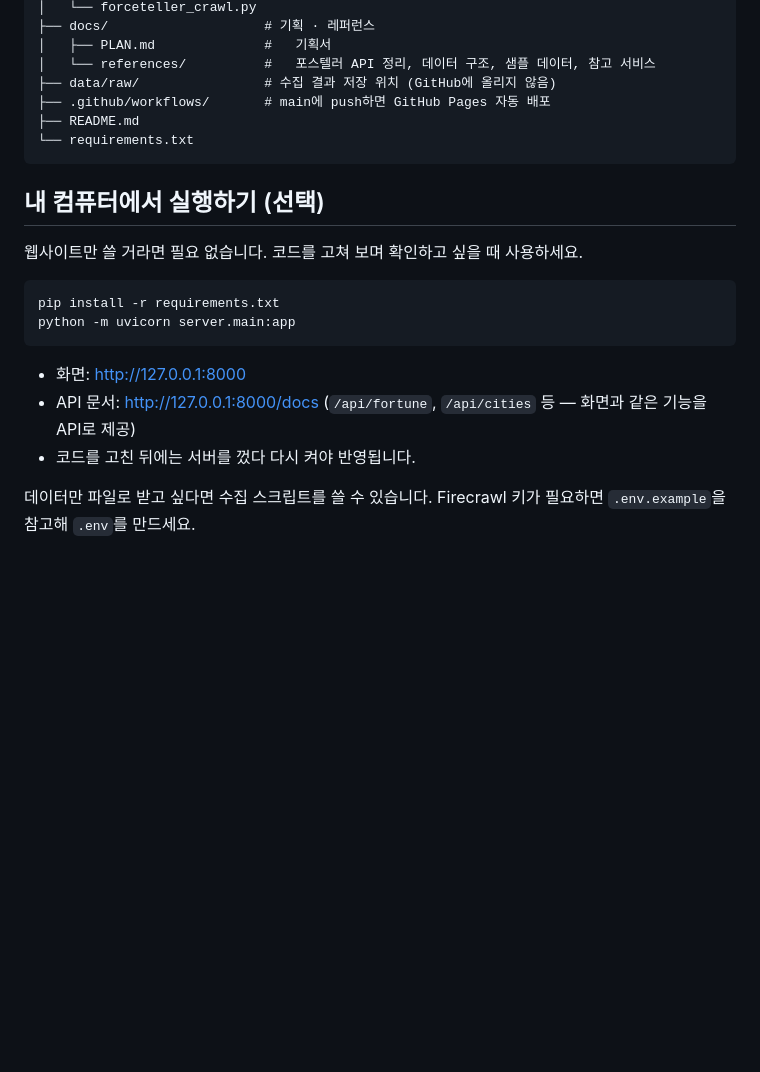
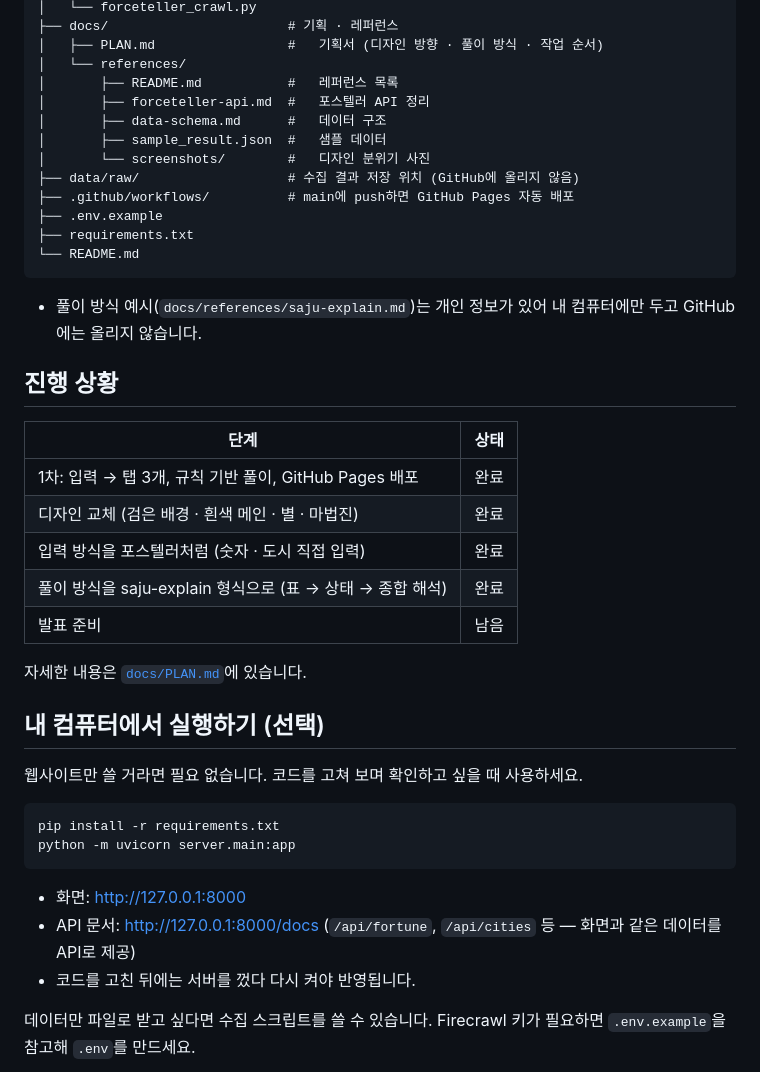
Before and after one commit to kangchaeyeon82/fortune-service, a Markdown page: README.md, the part around one of its changes. Rendered like a GitHub page; blank space fills up the shorter version.

````diff
--- a/README.md
+++ b/README.md
@@ -62,12 +110,32 @@ fortune-service/
 │   └── forceteller_crawl.py
-├── docs/                    # 기획 · 레퍼런스
-│   ├── PLAN.md              #   기획서
-│   └── references/          #   포스텔러 API 정리, 데이터 구조, 샘플 데이터, 참고 서비스
-├── data/raw/                # 수집 결과 저장 위치 (GitHub에 올리지 않음)
-├── .github/workflows/       # main에 push하면 GitHub Pages 자동 배포
-├── README.md
-└── requirements.txt
+├── docs/                       # 기획 · 레퍼런스
+│   ├── PLAN.md                 #   기획서 (디자인 방향 · 풀이 방식 · 작업 순서)
+│   └── references/
+│       ├── README.md           #   레퍼런스 목록
+│       ├── forceteller-api.md  #   포스텔러 API 정리
+│       ├── data-schema.md      #   데이터 구조
+│       ├── sample_result.json  #   샘플 데이터
+│       └── screenshots/        #   디자인 분위기 사진
+├── data/raw/                   # 수집 결과 저장 위치 (GitHub에 올리지 않음)
+├── .github/workflows/          # main에 push하면 GitHub Pages 자동 배포
+├── .env.example
+├── requirements.txt
+└── README.md
 ```
+
+- 풀이 방식 예시(`docs/references/saju-explain.md`)는 개인 정보가 있어 내 컴퓨터에만 두고 GitHub에는 올리지 않습니다.
+
+## 진행 상황
+
+| 단계 | 상태 |
+|---|---|
+| 1차: 입력 → 탭 3개, 규칙 기반 풀이, GitHub Pages 배포 | 완료 |
+| 디자인 교체 (검은 배경 · 흰색 메인 · 별 · 마법진) | 완료 |
+| 입력 방식을 포스텔러처럼 (숫자 · 도시 직접 입력) | 완료 |
+| 풀이 방식을 saju-explain 형식으로 (표 → 상태 → 종합 해석) | 완료 |
+| 발표 준비 | 남음 |
+
+자세한 내용은 [`docs/PLAN.md`](docs/PLAN.md)에 있습니다.
 
 ## 내 컴퓨터에서 실행하기 (선택)
 
@@ -79,7 +147,7 @@ python -m uvicorn server.main:app
 ```
 
 - 화면: http://127.0.0.1:8000
-- API 문서: http://127.0.0.1:8000/docs (`/api/fortune`, `/api/cities` 등 — 화면과 같은 기능을 API로 제공)
+- API 문서: http://127.0.0.1:8000/docs (`/api/fortune`, `/api/cities` 등 — 화면과 같은 데이터를 API로 제공)
 - 코드를 고친 뒤에는 서버를 껐다 다시 켜야 반영됩니다.
 
 데이터만 파일로 받고 싶다면 수집 스크립트를 쓸 수 있습니다. Firecrawl 키가 필요하면 `.env.example`을 참고해 `.env`를 만드세요.
````
Also changed, not shown: other parts of README.md (+73 -25 lines).
